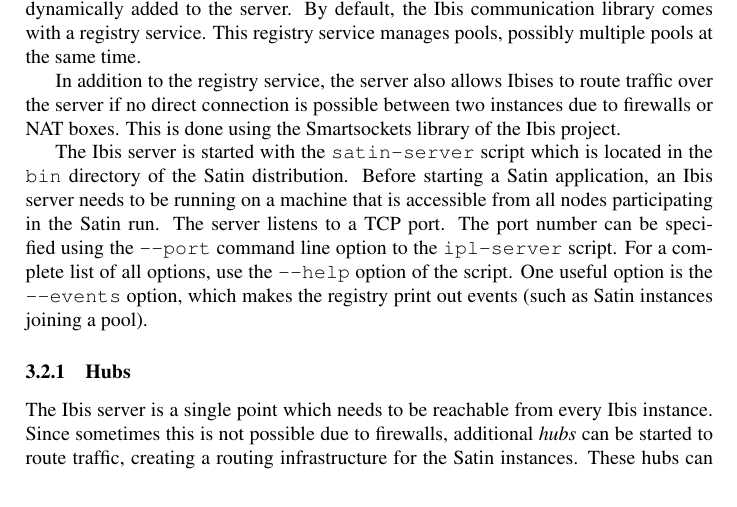
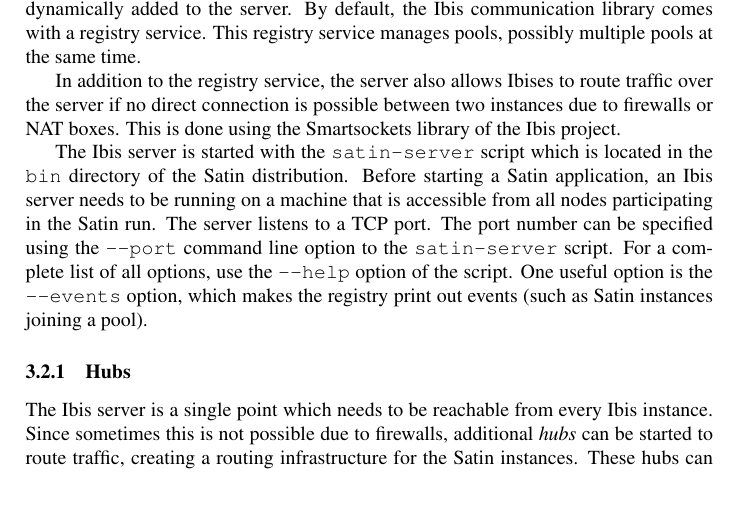
Before and after one commit to JungleComputing/satin, a LaTeX document (docs/usersguide.tex): part of page 2 of 6, cut so that both start at the same text. Compiled offline with pdfLaTeX.

Commit message:
Fixed typo

```diff
--- a/docs/usersguide.tex
+++ b/docs/usersguide.tex
@@ -108,7 +108,7 @@
 starting a Satin application, an Ibis server needs to be running on a
 machine that is accessible from all nodes participating in the Satin run.
 The server listens to a TCP port. The port number can be specified using
-the \texttt{--port} command line option to the \texttt{ipl-server}
+the \texttt{--port} command line option to the \texttt{satin-server}
 script.  For a complete list of all options, use the \texttt{--help}
 option of the script. One useful option is the  \texttt{--events}
 option, which makes the registry print out events (such as Satin instances
```
